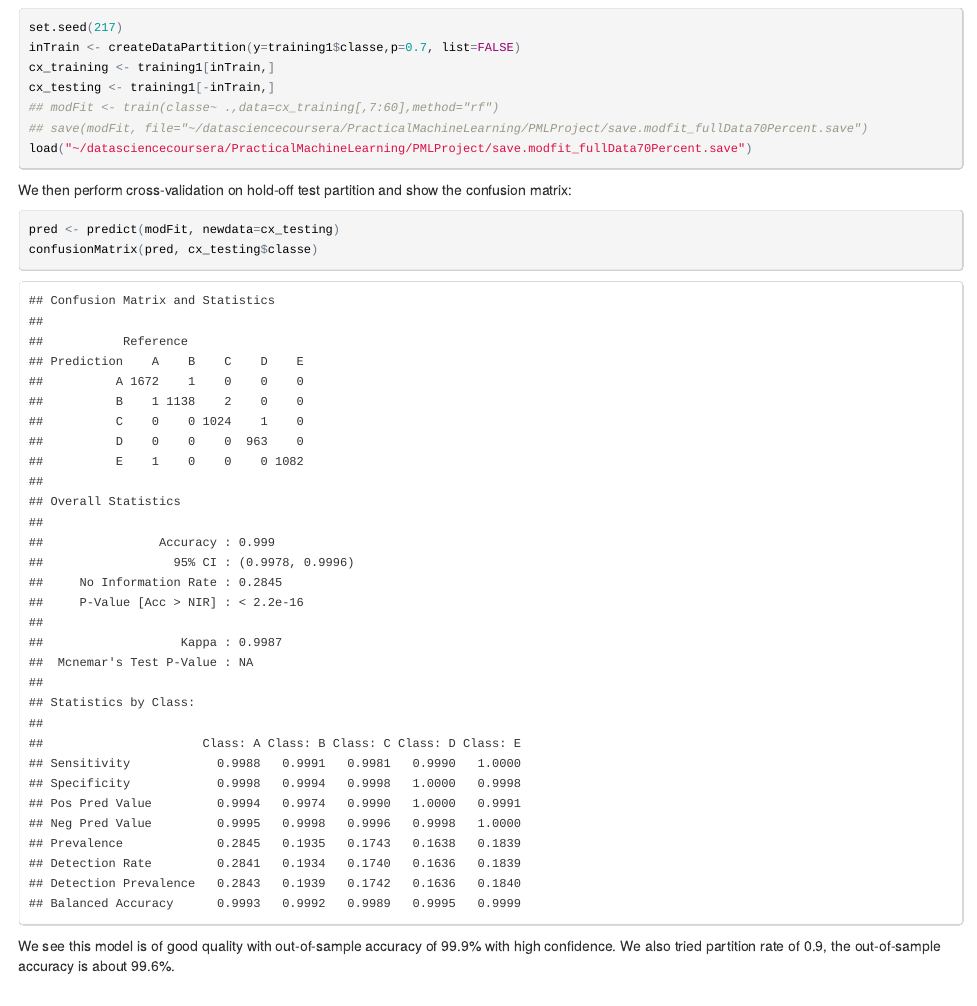
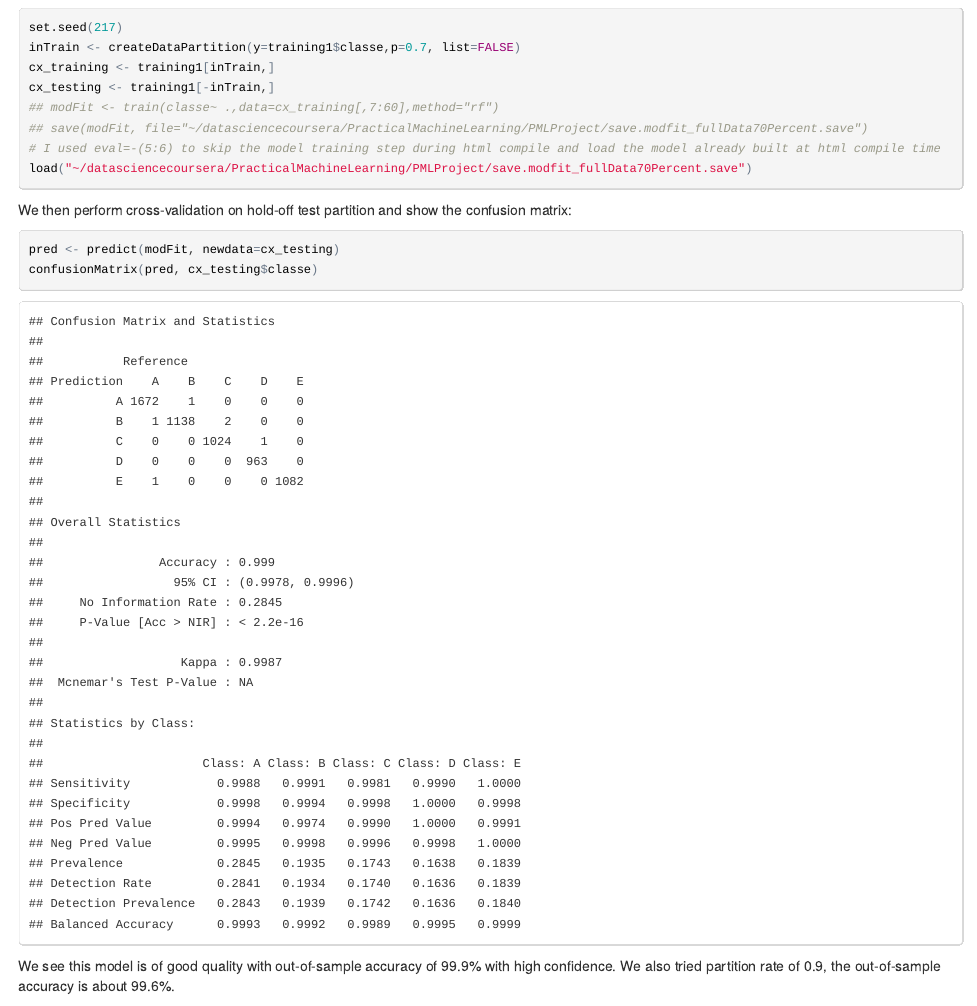
Before and after one commit to yingli/PMLProject, an R Markdown document (predictActivity.Rmd): the page in a window 1100 px wide, from 1480 px down. The pictures show the output file predictActivity.html that the author committed with the source, opened offline.

Commit message:
final version

````diff
--- a/predictActivity.Rmd
+++ b/predictActivity.Rmd
@@ -61,6 +61,7 @@ cx_training <- training1[inTrain,]
 cx_testing <- training1[-inTrain,]
 modFit <- train(classe~ .,data=cx_training[,7:60],method="rf")
 save(modFit, file="~/datasciencecoursera/PracticalMachineLearning/PMLProject/save.modfit_fullData70Percent.save")
+# I used eval=-(5:6) to skip the model training step during html compile and load the model already built at html compile time
 load("~/datasciencecoursera/PracticalMachineLearning/PMLProject/save.modfit_fullData70Percent.save")
 ```
 
````
Also changed, not shown: predictActivity.html.
